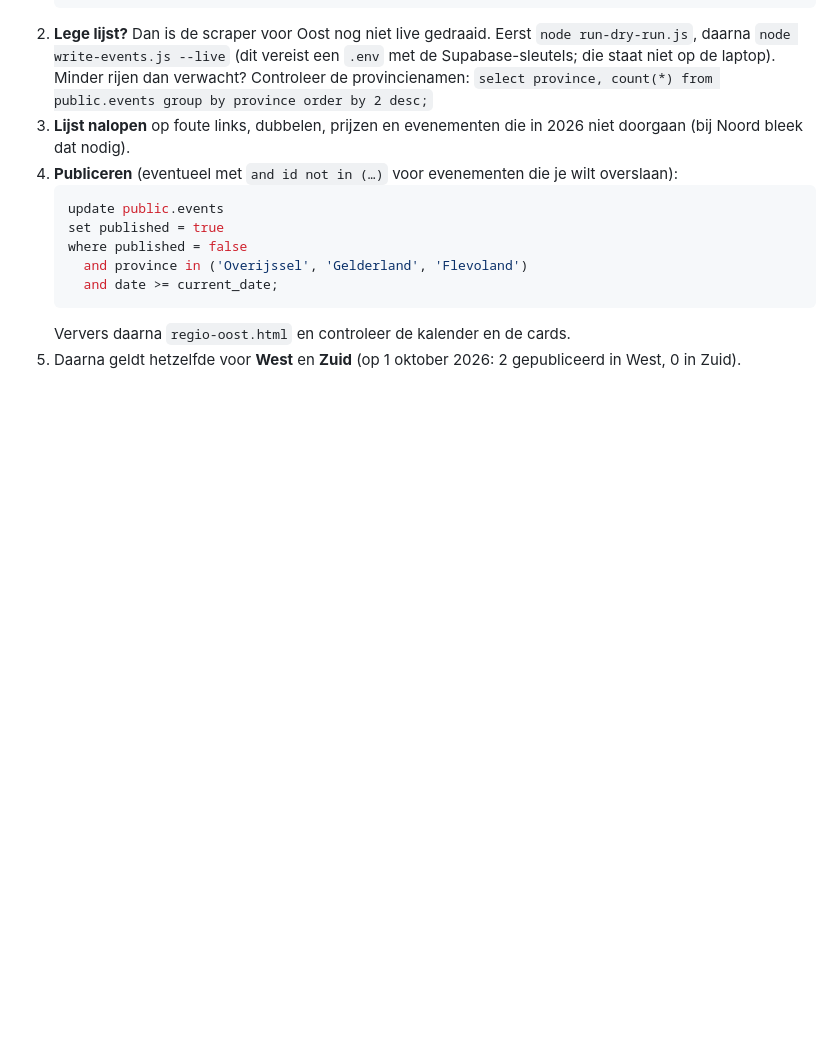
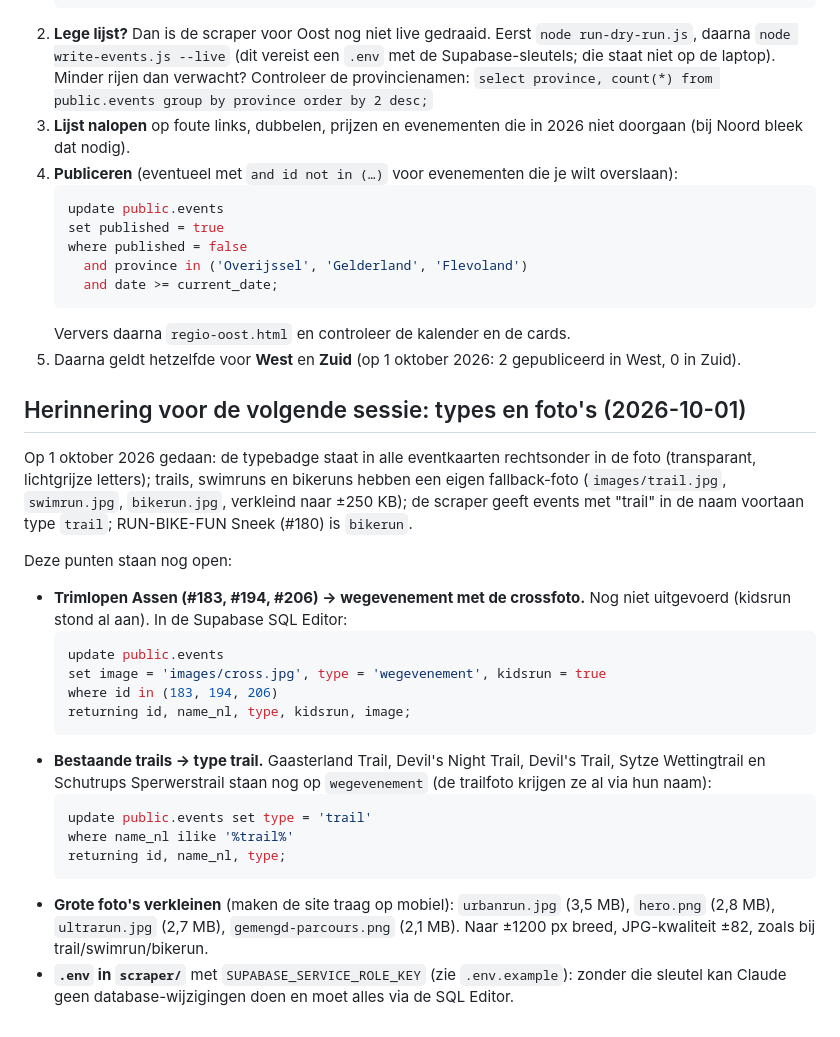
Before and after one commit to ECEster/runnerapp, a Markdown page: scraper/README.md, the part around the change. GitHub-like rendering; blank space fills up the shorter version.

Commit message:
README: herinnering voor open type- en foto-taken
Co-Authored-By: Claude Opus 5.5 <noreply@anthropic.com>

````diff
--- a/scraper/README.md
+++ b/scraper/README.md
@@ -289,3 +289,34 @@ al als concept in de database staan.
    ```
    Ververs daarna `regio-oost.html` en controleer de kalender en de cards.
 5. Daarna geldt hetzelfde voor **West** en **Zuid** (op 1 oktober 2026: 2 gepubliceerd in West, 0 in Zuid).
+
+## Herinnering voor de volgende sessie: types en foto's (2026-10-01)
+
+Op 1 oktober 2026 gedaan: de typebadge staat in alle eventkaarten rechtsonder in de foto
+(transparant, lichtgrijze letters); trails, swimruns en bikeruns hebben een eigen fallback-foto
+(`images/trail.jpg`, `swimrun.jpg`, `bikerun.jpg`, verkleind naar ±250 KB); de scraper geeft
+events met "trail" in de naam voortaan type `trail`; RUN-BIKE-FUN Sneek (#180) is `bikerun`.
+
+Deze punten staan nog open:
+
+- **Trimlopen Assen (#183, #194, #206) → wegevenement met de crossfoto.** Nog niet uitgevoerd
+  (kidsrun stond al aan). In de Supabase SQL Editor:
+  ```sql
+  update public.events
+  set image = 'images/cross.jpg', type = 'wegevenement', kidsrun = true
+  where id in (183, 194, 206)
+  returning id, name_nl, type, kidsrun, image;
+  ```
+- **Bestaande trails → type trail.** Gaasterland Trail, Devil's Night Trail, Devil's Trail,
+  Sytze Wettingtrail en Schutrups Sperwerstrail staan nog op `wegevenement` (de trailfoto
+  krijgen ze al via hun naam):
+  ```sql
+  update public.events set type = 'trail'
+  where name_nl ilike '%trail%'
+  returning id, name_nl, type;
+  ```
+- **Grote foto's verkleinen** (maken de site traag op mobiel): `urbanrun.jpg` (3,5 MB),
+  `hero.png` (2,8 MB), `ultrarun.jpg` (2,7 MB), `gemengd-parcours.png` (2,1 MB). Naar ±1200 px
+  breed, JPG-kwaliteit ±82, zoals bij trail/swimrun/bikerun.
+- **`.env` in `scraper/`** met `SUPABASE_SERVICE_ROLE_KEY` (zie `.env.example`): zonder die
+  sleutel kan Claude geen database-wijzigingen doen en moet alles via de SQL Editor.
````
